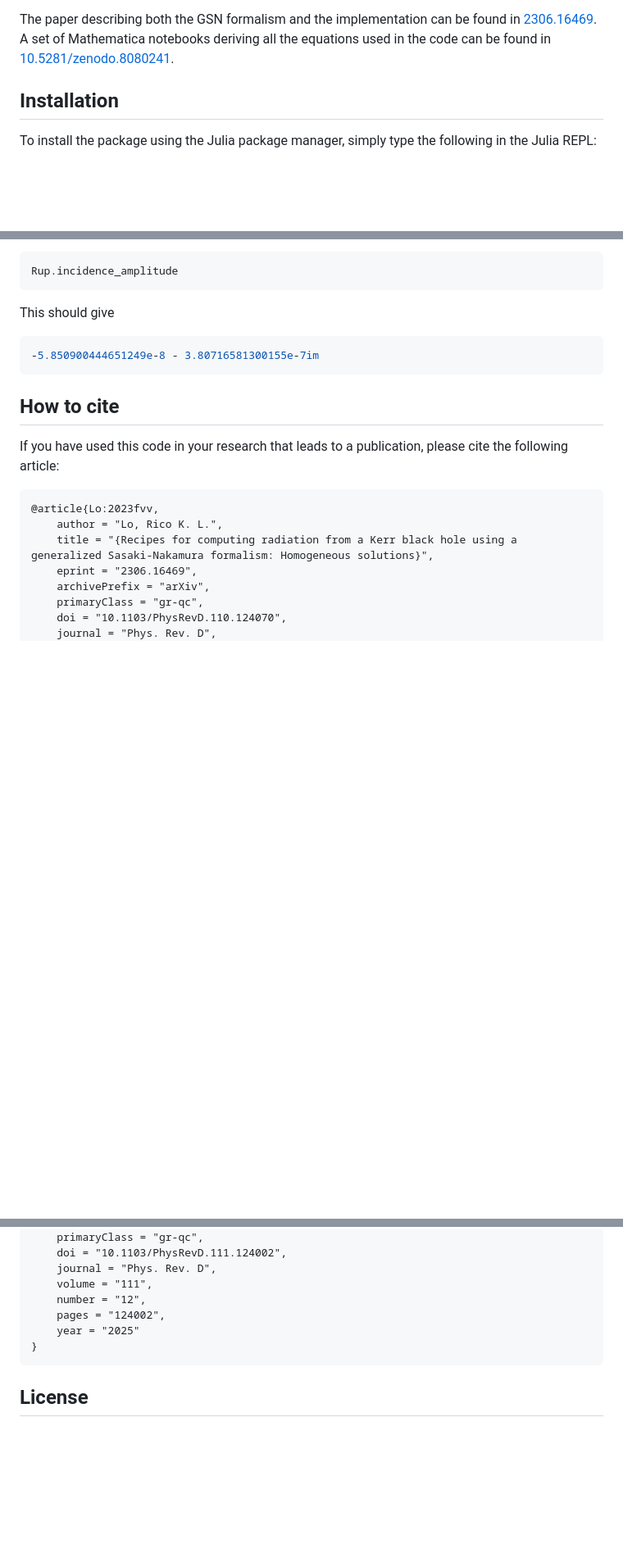
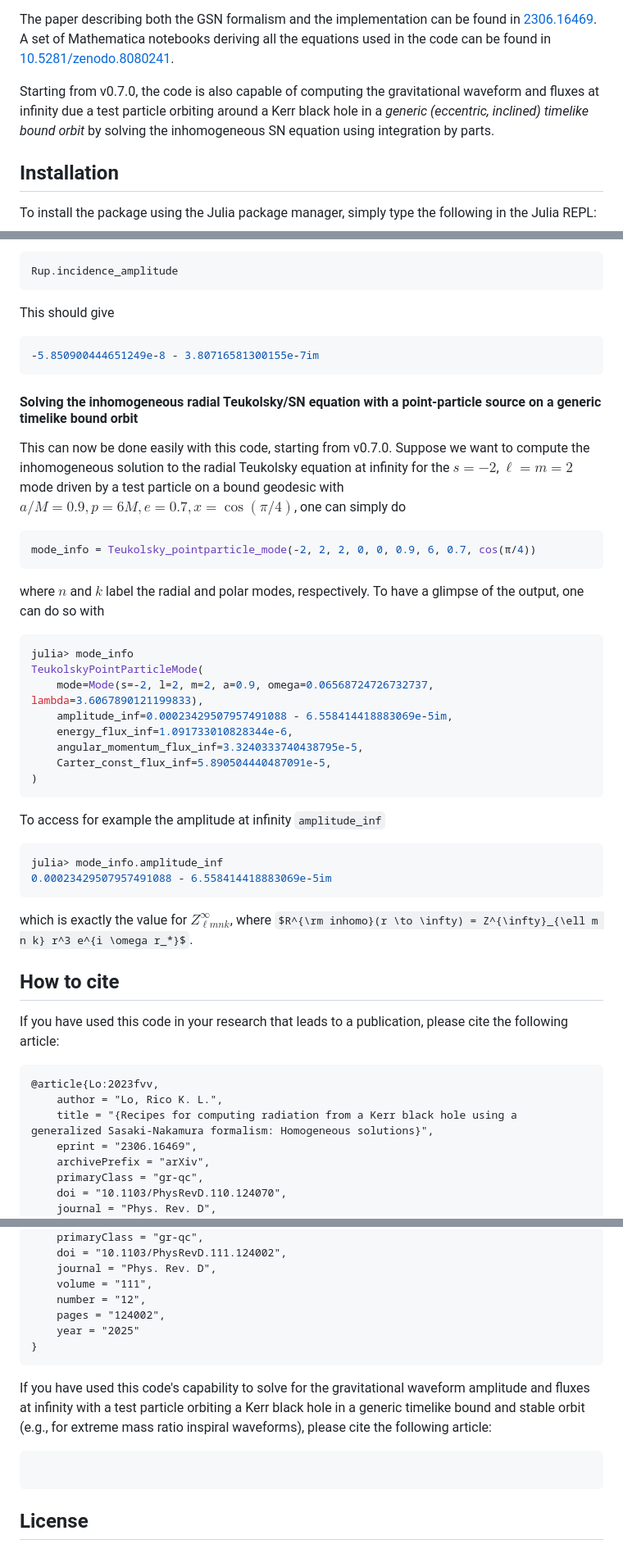
Before and after one commit to ricokaloklo/GeneralizedSasakiNakamura.jl, a Markdown page: README.md, 3 parts joined by grey strips. Shown: that part at 82% size. GitHub-like rendering; some formulas as TeX source; blank space fills up the shorter version.

````diff
--- a/README.md
+++ b/README.md
@@ -13,6 +13,8 @@ The angular Teukolsky equation is solved with an accompanying julia package [Spi
 Both codes are capable of handling *complex* frequencies, and we use $M = 1$ convention throughout.
 
 The paper describing both the GSN formalism and the implementation can be found in [2306.16469](https://arxiv.org/abs/2306.16469). A set of Mathematica notebooks deriving all the equations used in the code can be found in [10.5281/zenodo.8080241](https://zenodo.org/records/8080242).
+
+Starting from v0.7.0, the code is also capable of computing the gravitational waveform and fluxes at infinity due a test particle orbiting around a Kerr black hole in a _generic (eccentric, inclined) timelike bound orbit_ by solving the inhomogeneous SN equation using integration by parts.
 
 ## Installation
 To install the package using the Julia package manager, simply type the following in the Julia REPL:
@@ -112,6 +114,31 @@ This should give
 -5.850900444651249e-8 - 3.80716581300155e-7im
 ```
 
+#### Solving the inhomogeneous radial Teukolsky/SN equation with a point-particle source on a generic timelike bound orbit
+This can now be done easily with this code, starting from v0.7.0.
+Suppose we want to compute the inhomogeneous solution to the radial Teukolsky equation at infinity for the $s = -2$, $\ell = m = 2$ mode driven by a test particle on a bound geodesic with $a/M = 0.9, p = 6M, e = 0.7, x = \cos(\pi/4)$, one can simply do
+```julia
+mode_info = Teukolsky_pointparticle_mode(-2, 2, 2, 0, 0, 0.9, 6, 0.7, cos(π/4))
+```
+where $n$ and $k$ label the radial and polar modes, respectively.
+To have a glimpse of the output, one can do so with
+```julia
+julia> mode_info
+TeukolskyPointParticleMode(
+    mode=Mode(s=-2, l=2, m=2, a=0.9, omega=0.06568724726732737, lambda=3.6067890121199833),
+    amplitude_inf=0.00023429507957491088 - 6.558414418883069e-5im,
+    energy_flux_inf=1.091733010828344e-6,
+    angular_momentum_flux_inf=3.3240333740438795e-5,
+    Carter_const_flux_inf=5.890504440487091e-5,
+)
+```
+To access for example the amplitude at infinity `amplitude_inf`
+```julia
+julia> mode_info.amplitude_inf
+0.00023429507957491088 - 6.558414418883069e-5im
+```
+which is exactly the value for $Z^{\infty}_{\ell m n k}$, where $R^{\rm inhomo}(r \to \infty) = Z^{\infty}_{\ell m n k} r^3 e^{i \omega r_*}$.
+
 ## How to cite
 If you have used this code in your research that leads to a publication, please cite the following article:
 ```
@@ -147,5 +174,10 @@ Additionally, if you have used this code's capability to solve for solutions wit
 }
 ```
 
+If you have used this code's capability to solve for the gravitational waveform amplitude and fluxes at infinity with a test particle orbiting a Kerr black hole in a generic timelike bound and stable orbit (e.g., for extreme mass ratio inspiral waveforms), please cite the following article:
+```
+```
+
+
 ## License
 The package is licensed under the MIT License.
````
